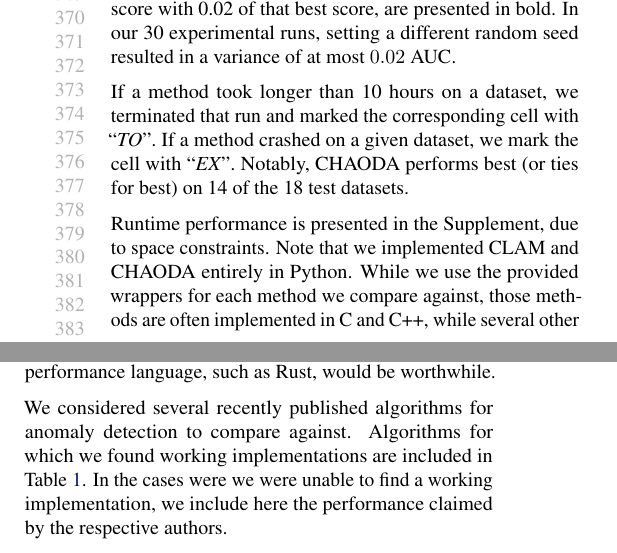
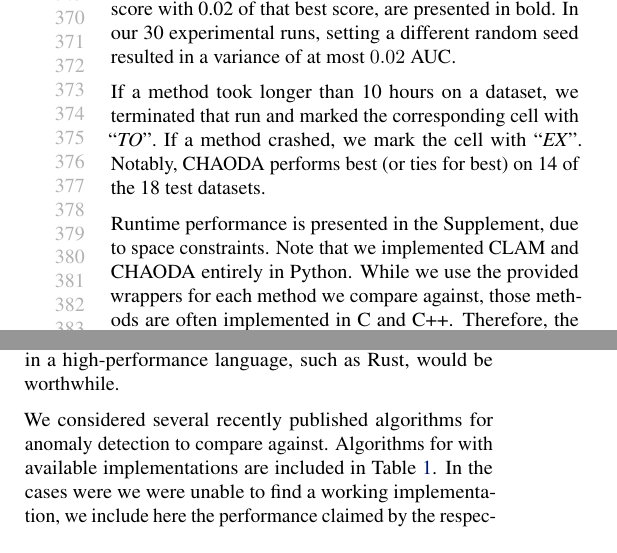
Before and after one commit to URI-ABD/chaoda-paper, a LaTeX paper (paper.tex, which reads sections/3-results.tex): two parts of the columns of page 7 of 10, joined at a grey line, cut so that both start at the same text. Compiled offline with pdfLaTeX.

Commit message:
A little more space for the Vertebral explanation

```diff
--- a/sections/3-results.tex
+++ b/sections/3-results.tex
@@ -8,12 +8,12 @@ The best, i.e.\ highest, score, and every score with 0.02 of that best score, ar
 In our 30 experimental runs, setting a different random seed resulted in a variance of at most $0.02$ AUC.
 
 If a method took longer than 10 hours on a dataset, we terminated that run and marked the corresponding cell with ``\textit{TO}''.
-If a method crashed on a given dataset, we mark the cell with ``\textit{EX}''.
+If a method crashed, we mark the cell with ``\textit{EX}''.
 Notably, CHAODA performs best (or ties for best) on 14 of the 18 test datasets.
 
 Runtime performance is presented in the Supplement, due to space constraints.
 Note that we implemented CLAM and CHAODA entirely in Python.
-While we use the provided wrappers for each method we compare against, those methods are often implemented in C and C++, while several other methods leverage the GPU.
+While we use the provided wrappers for each method we compare against, those methods are often implemented in C and C++.
 Therefore, the comparison of wall-clock time performance is not truly fair to CHAODA.
 A reimplementation of CLAM and CHAODA in a high-performance language, such as Rust, would be worthwhile.
 
@@ -124,9 +124,8 @@ SOGAAL &          0.48 &               0.52 &          0.48 &                0.4
 
 
 We considered several recently published algorithms for anomaly detection to compare against.
-Algorithms for which we found working implementations are included in Table~\ref{table:results:test-performance}.
+Algorithms for with available implementations are included in Table~\ref{table:results:test-performance}.
 In the cases were we were unable to find a working implementation, we include here the performance claimed by the respective authors.
-
 RS-Hash~\cite{sathe2016subspace} reported AUCs of $0.92$ on Cardio, $1.00$ on Lympho, $0.99$ on Musk, and $0.76$ on OptDigits.
 This beats CHAODA on Cardio, ties on Lympho and Musk, and is outperformed by CHAODA on OptDigits.
 We considered Clustering with Outlier Removal~\cite{liu2019clustering} but the authors did not report AUC scores, and instead used F-measure as the performance metric.
```
Also changed, not shown: sections/4-discussion.tex (+1 -1 lines).
